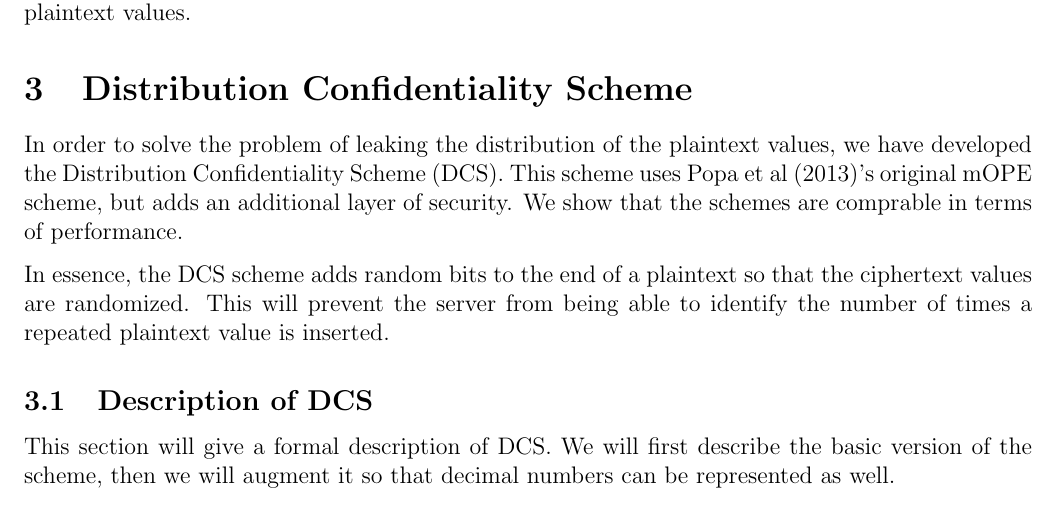
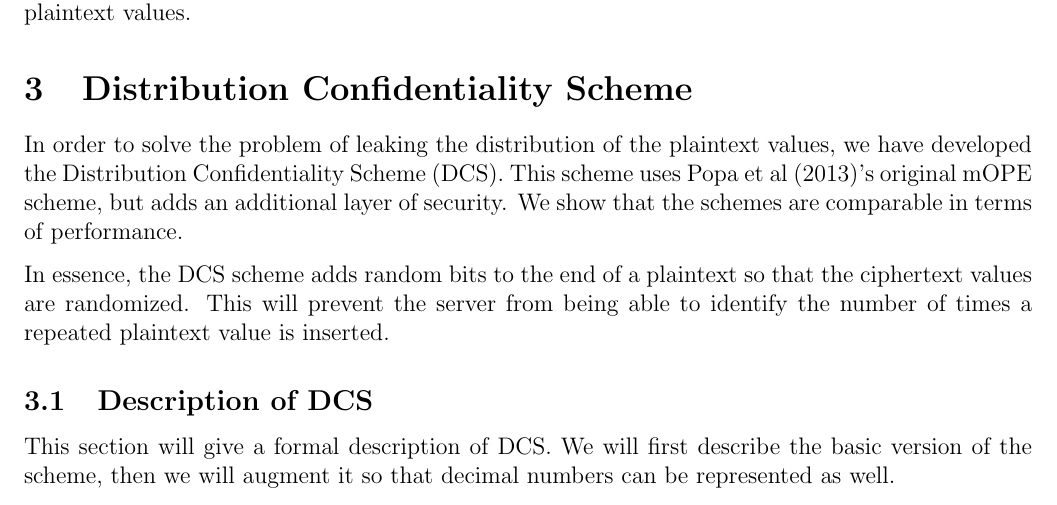
Before and after one commit to wangjohn/order_preserving_encryption, a LaTeX paper (paper.tex): part of page 6 of 20 before the commit and part of page 6 of 21 after it, cut so that both start at the same text. Compiled offline with pdfLaTeX.

Commit message:
Fixed couple of typos; moved references to new page

```diff
--- a/paper.tex
+++ b/paper.tex
@@ -101,7 +101,7 @@ Prior work on range query schemes all leak information about the underlying plai
 
 \section{Distribution Confidentiality Scheme}
 
-In order to solve the problem of leaking the distribution of the plaintext values, we have developed the Distribution Confidentiality Scheme (DCS). This scheme uses Popa et al (2013)'s original mOPE scheme, but adds an additional layer of security. We show that the schemes are comprable in terms of performance.
+In order to solve the problem of leaking the distribution of the plaintext values, we have developed the Distribution Confidentiality Scheme (DCS). This scheme uses Popa et al (2013)'s original mOPE scheme, but adds an additional layer of security. We show that the schemes are comparable in terms of performance.
 
 In essence, the DCS scheme adds random bits to the end of a plaintext so that the ciphertext values are randomized. This will prevent the server from being able to identify the number of times a repeated plaintext value is inserted.
 
```
Also changed, not shown: paper.tex (1 more changed lines), 1 other file.
